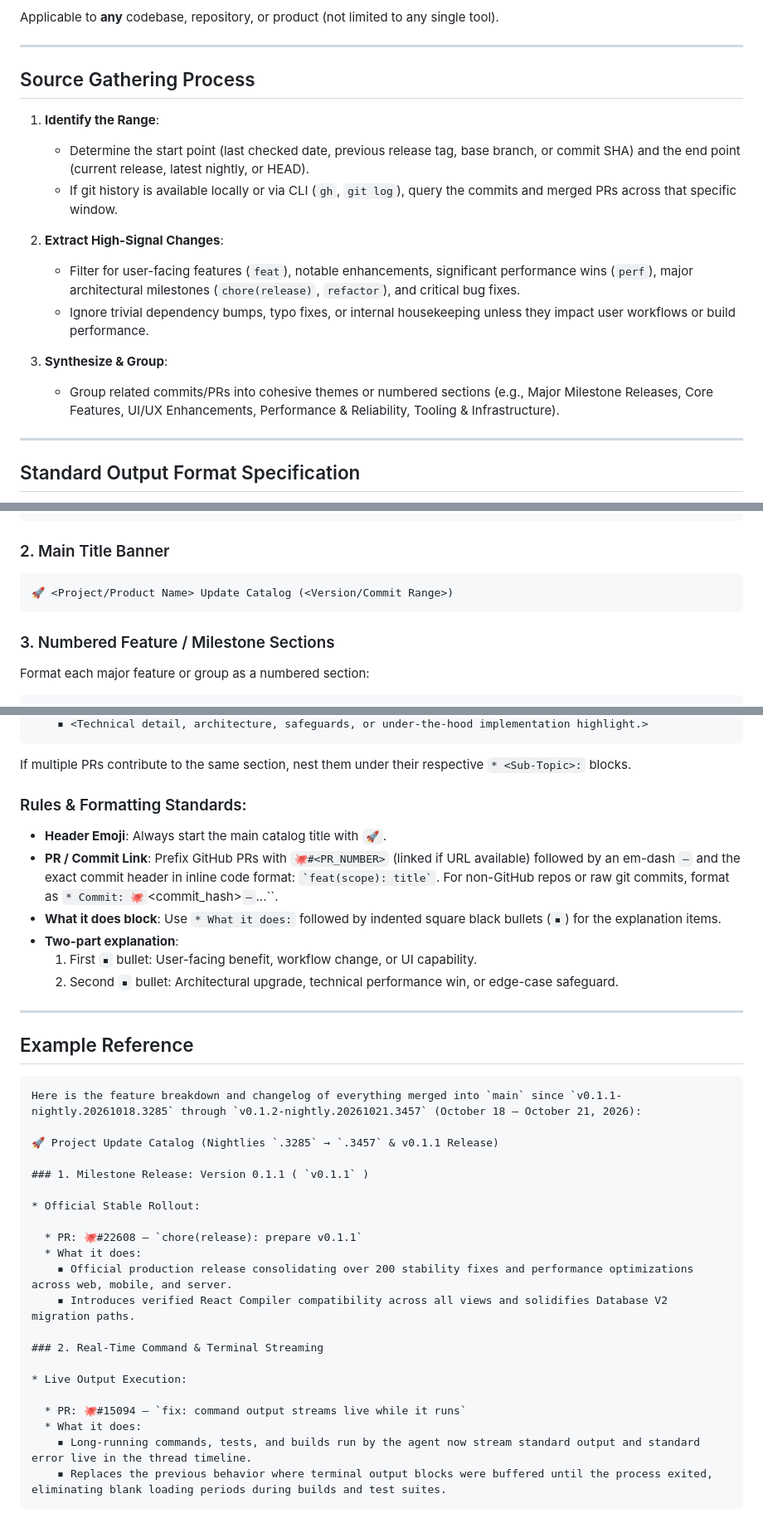
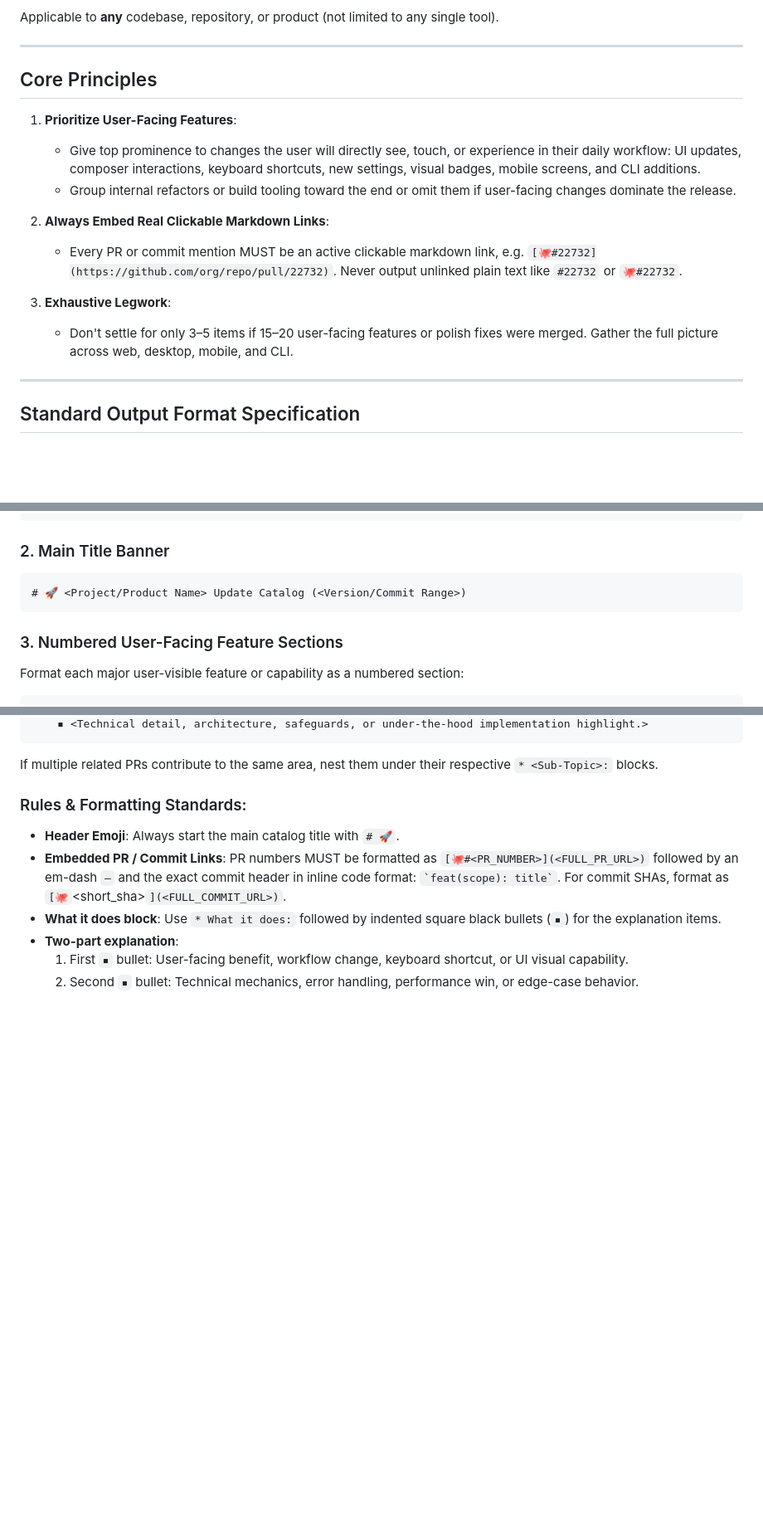
Before and after one commit to nathnael-desta/skills, a Markdown page: update-catalog/SKILL.md, 3 parts joined by grey strips. Shown at 83% size. GitHub-like rendering; blank space fills up the shorter version.

Commit message:
docs(update-catalog): enforce embedded markdown links and prioritization of user-facing features

````diff
--- a/update-catalog/SKILL.md
+++ b/update-catalog/SKILL.md
@@ -36,18 +36,17 @@ Applicable to **any** codebase, repository, or product (not limited to any singl
 
 ---
 
-## Source Gathering Process
+## Core Principles
 
-1. **Identify the Range**:
-   - Determine the start point (last checked date, previous release tag, base branch, or commit SHA) and the end point (current release, latest nightly, or HEAD).
-   - If git history is available locally or via CLI (`gh`, `git log`), query the commits and merged PRs across that specific window.
+1. **Prioritize User-Facing Features**:
+   - Give top prominence to changes the user will directly see, touch, or experience in their daily workflow: UI updates, composer interactions, keyboard shortcuts, new settings, visual badges, mobile screens, and CLI additions.
+   - Group internal refactors or build tooling toward the end or omit them if user-facing changes dominate the release.
 
-2. **Extract High-Signal Changes**:
-   - Filter for user-facing features (`feat`), notable enhancements, significant performance wins (`perf`), major architectural milestones (`chore(release)`, `refactor`), and critical bug fixes.
-   - Ignore trivial dependency bumps, typo fixes, or internal housekeeping unless they impact user workflows or build performance.
+2. **Always Embed Real Clickable Markdown Links**:
+   - Every PR or commit mention MUST be an active clickable markdown link, e.g. `[🐙#22732](https://github.com/org/repo/pull/22732)`. Never output unlinked plain text like `#22732` or `🐙#22732`.
 
-3. **Synthesize & Group**:
-   - Group related commits/PRs into cohesive themes or numbered sections (e.g., Major Milestone Releases, Core Features, UI/UX Enhancements, Performance & Reliability, Tooling & Infrastructure).
+3. **Exhaustive Legwork**:
+   - Don't settle for only 3–5 items if 15–20 user-facing features or polish fixes were merged. Gather the full picture across web, desktop, mobile, and CLI.
 
 ---
 
@@ -63,10 +62,10 @@ Here is the feature breakdown and changelog of everything merged into `main` sin
 
 ### 2. Main Title Banner
 ```markdown
-🚀 <Project/Product Name> Update Catalog (<Version/Commit Range>)
+# 🚀 <Project/Product Name> Update Catalog (<Version/Commit Range>)
 ```
 
-### 3. Numbered Feature / Milestone Sections
-Format each major feature or group as a numbered section:
+### 3. Numbered User-Facing Feature Sections
+Format each major user-visible feature or capability as a numbered section:
 
 ```markdown
@@ -80,40 +79,12 @@ Format each major feature or group as a numbered section:
     ▪ <Technical detail, architecture, safeguards, or under-the-hood implementation highlight.>
 ```
 
-If multiple PRs contribute to the same section, nest them under their respective `* <Sub-Topic>:` blocks.
+If multiple related PRs contribute to the same area, nest them under their respective `* <Sub-Topic>:` blocks.
 
 ### Rules & Formatting Standards:
-- **Header Emoji**: Always start the main catalog title with `🚀`.
-- **PR / Commit Link**: Prefix GitHub PRs with `🐙#<PR_NUMBER>` (linked if URL available) followed by an em-dash `—` and the exact commit header in inline code format: `` `feat(scope): title` ``. For non-GitHub repos or raw git commits, format as `* Commit: 🐙`<commit_hash>` — `...``.
+- **Header Emoji**: Always start the main catalog title with `# 🚀`.
+- **Embedded PR / Commit Links**: PR numbers MUST be formatted as `[🐙#<PR_NUMBER>](<FULL_PR_URL>)` followed by an em-dash `—` and the exact commit header in inline code format: `` `feat(scope): title` ``. For commit SHAs, format as `[🐙`<short_sha>`](<FULL_COMMIT_URL>)`.
 - **What it does block**: Use `* What it does:` followed by indented square black bullets (`▪`) for the explanation items.
 - **Two-part explanation**:
-  1. First `▪` bullet: User-facing benefit, workflow change, or UI capability.
-  2. Second `▪` bullet: Architectural upgrade, technical performance win, or edge-case safeguard.
-
----
-
-## Example Reference
-
-```markdown
-Here is the feature breakdown and changelog of everything merged into `main` since `v0.1.1-nightly.20261018.3285` through `v0.1.2-nightly.20261021.3457` (October 18 – October 21, 2026):
-
-🚀 Project Update Catalog (Nightlies `.3285` → `.3457` & v0.1.1 Release)
-
-### 1. Milestone Release: Version 0.1.1 ( `v0.1.1` )
-
-* Official Stable Rollout:
-
-  * PR: 🐙#22608 — `chore(release): prepare v0.1.1`
-  * What it does:
-    ▪ Official production release consolidating over 200 stability fixes and performance optimizations across web, mobile, and server.
-    ▪ Introduces verified React Compiler compatibility across all views and solidifies Database V2 migration paths.
-
-### 2. Real-Time Command & Terminal Streaming
-
-* Live Output Execution:
-
-  * PR: 🐙#15094 — `fix: command output streams live while it runs`
-  * What it does:
-    ▪ Long-running commands, tests, and builds run by the agent now stream standard output and standard error live in the thread timeline.
-    ▪ Replaces the previous behavior where terminal output blocks were buffered until the process exited, eliminating blank loading periods during builds and test suites.
-```
+  1. First `▪` bullet: User-facing benefit, workflow change, keyboard shortcut, or UI visual capability.
+  2. Second `▪` bullet: Technical mechanics, error handling, performance win, or edge-case behavior.
````
Also changed, not shown: other parts of update-catalog/SKILL.md (+4 -4 lines).
